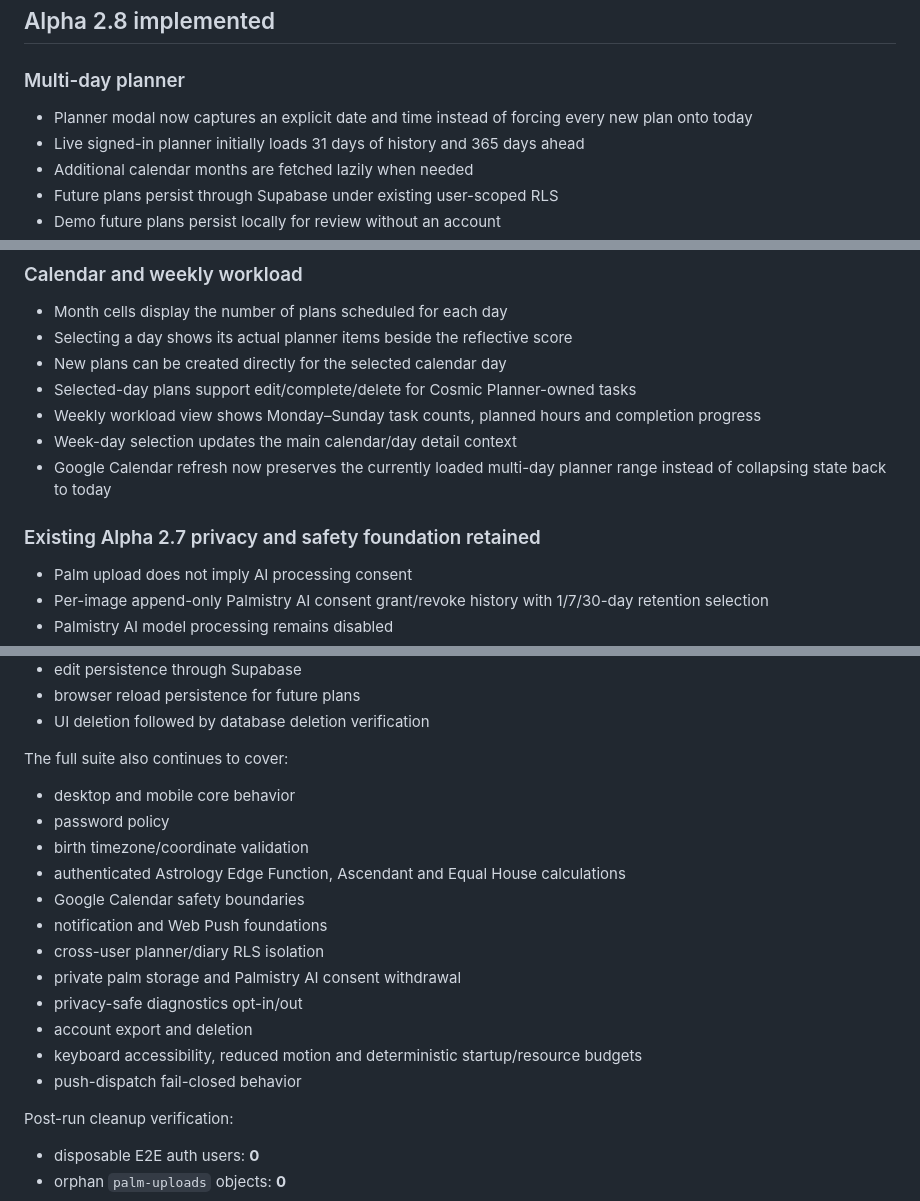
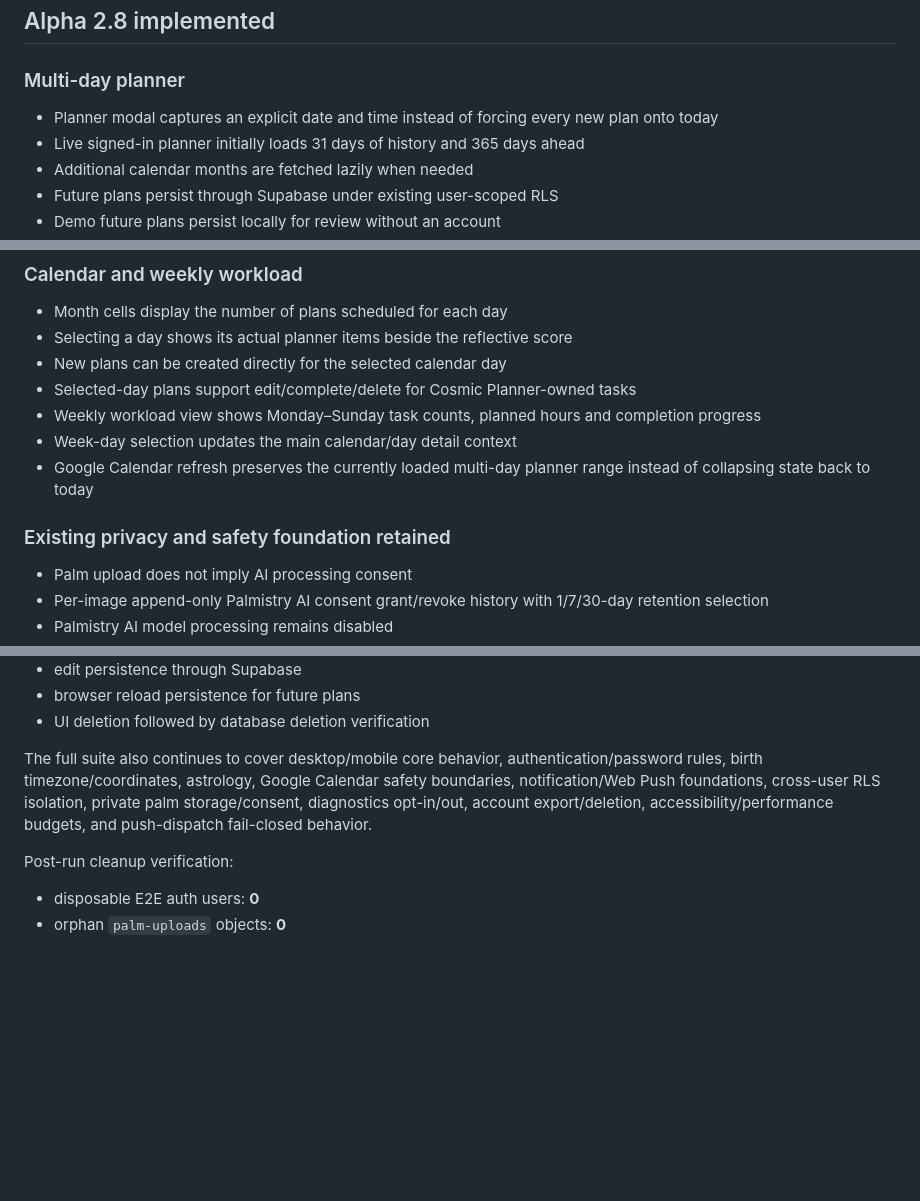
Before and after one commit to Namikaze420-ab/Cosmic-App, a Markdown page: STATUS.md, 3 parts joined by grey strips. Drawn GitHub-style; blank space fills up the shorter version.

```diff
--- a/STATUS.md
+++ b/STATUS.md
@@ -27,7 +27,7 @@
 ## Alpha 2.8 implemented
 
 ### Multi-day planner
-- Planner modal now captures an explicit date and time instead of forcing every new plan onto today
+- Planner modal captures an explicit date and time instead of forcing every new plan onto today
 - Live signed-in planner initially loads 31 days of history and 365 days ahead
 - Additional calendar months are fetched lazily when needed
 - Future plans persist through Supabase under existing user-scoped RLS
@@ -44,9 +44,9 @@
 - Selected-day plans support edit/complete/delete for Cosmic Planner-owned tasks
 - Weekly workload view shows Monday–Sunday task counts, planned hours and completion progress
 - Week-day selection updates the main calendar/day detail context
-- Google Calendar refresh now preserves the currently loaded multi-day planner range instead of collapsing state back to today
+- Google Calendar refresh preserves the currently loaded multi-day planner range instead of collapsing state back to today
 
-### Existing Alpha 2.7 privacy and safety foundation retained
+### Existing privacy and safety foundation retained
 - Palm upload does not imply AI processing consent
 - Per-image append-only Palmistry AI consent grant/revoke history with 1/7/30-day retention selection
 - Palmistry AI model processing remains disabled
@@ -73,19 +73,7 @@ Alpha 2.8 adds explicit coverage for:
 - browser reload persistence for future plans
 - UI deletion followed by database deletion verification
 
-The full suite also continues to cover:
-- desktop and mobile core behavior
-- password policy
-- birth timezone/coordinate validation
-- authenticated Astrology Edge Function, Ascendant and Equal House calculations
-- Google Calendar safety boundaries
-- notification and Web Push foundations
-- cross-user planner/diary RLS isolation
-- private palm storage and Palmistry AI consent withdrawal
-- privacy-safe diagnostics opt-in/out
-- account export and deletion
-- keyboard accessibility, reduced motion and deterministic startup/resource budgets
-- push-dispatch fail-closed behavior
+The full suite also continues to cover desktop/mobile core behavior, authentication/password rules, birth timezone/coordinates, astrology, Google Calendar safety boundaries, notification/Web Push foundations, cross-user RLS isolation, private palm storage/consent, diagnostics opt-in/out, account export/deletion, accessibility/performance budgets, and push-dispatch fail-closed behavior.
 
 Post-run cleanup verification:
 - disposable E2E auth users: **0**
```
Also changed, not shown: other parts of STATUS.md (+1 -1 lines).
